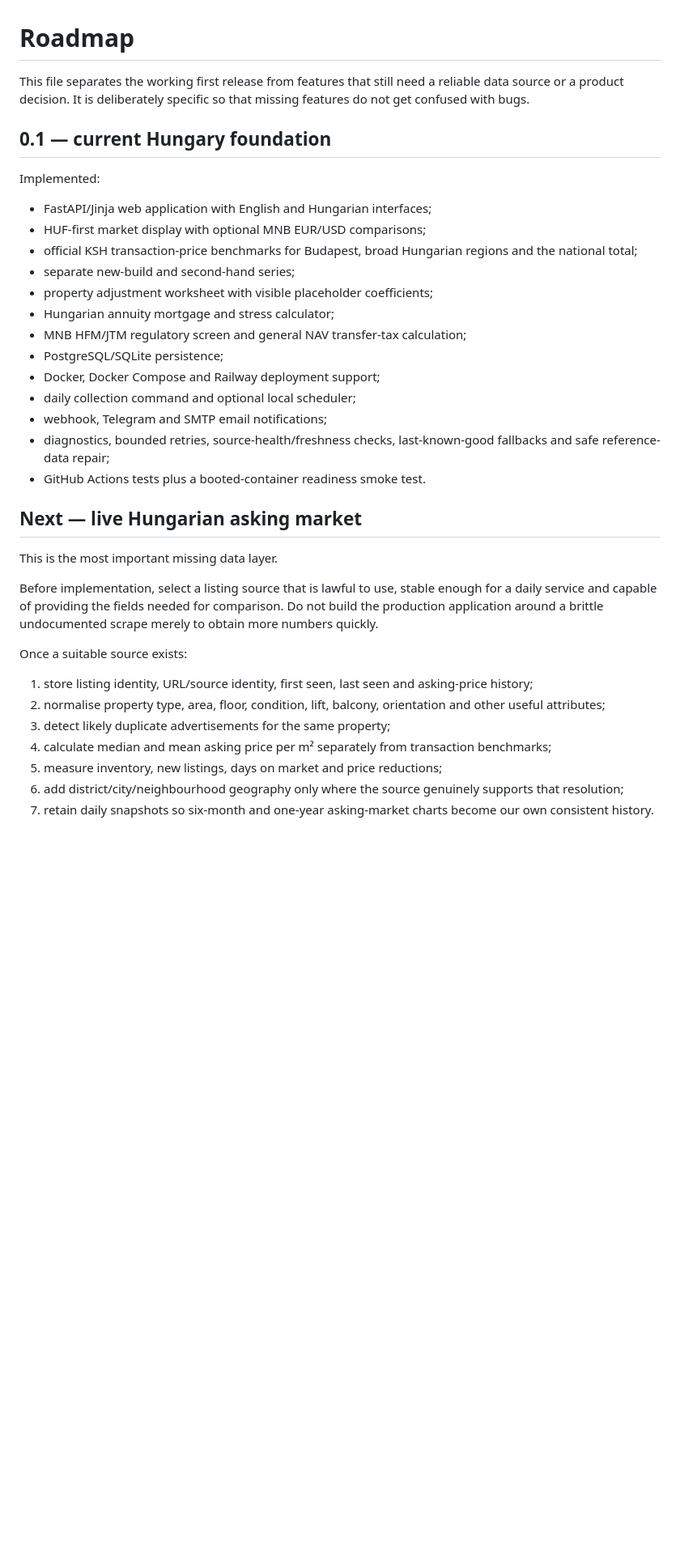
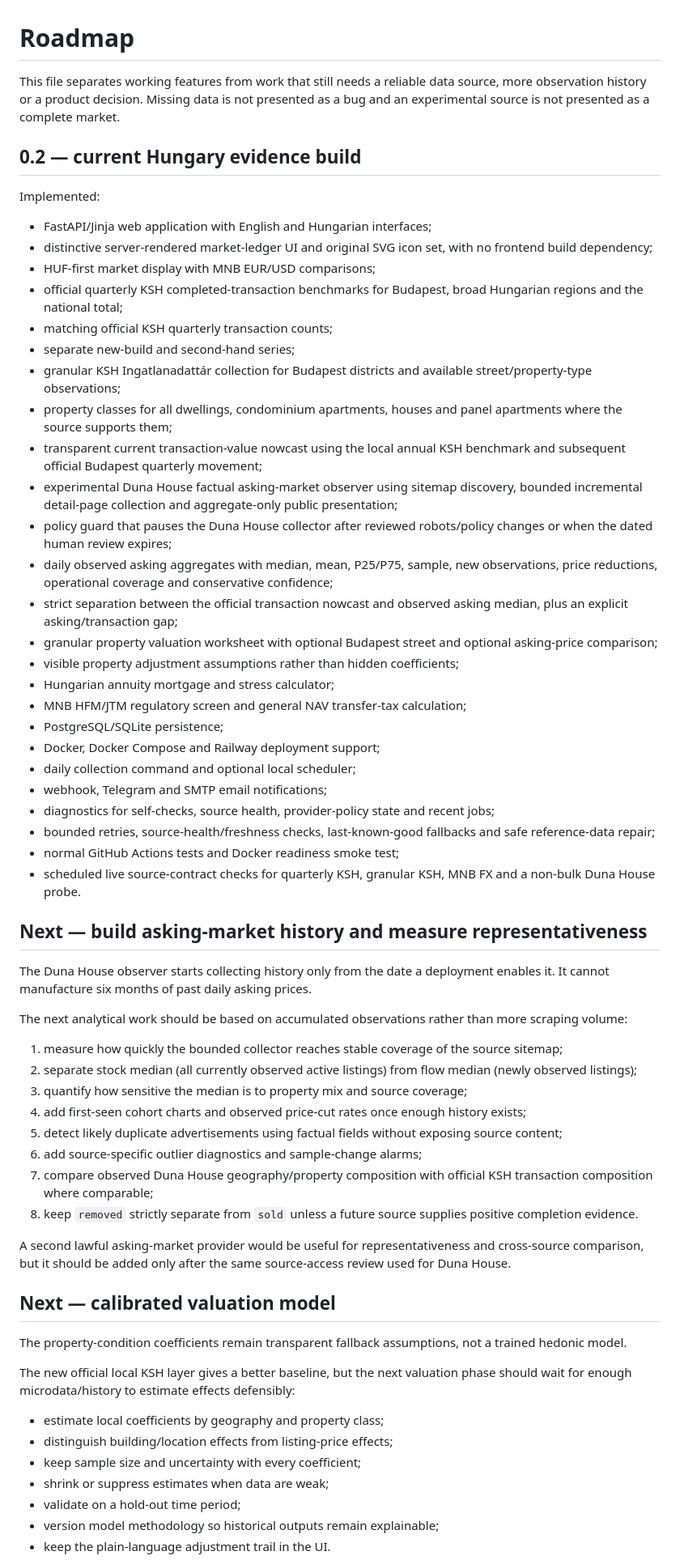
Before and after one commit to ArrowSK/real-estate-watch, a Markdown page: ROADMAP.md, the part around one of its changes. Shown at 81% size. GitHub-like rendering; blank space fills up the shorter version.

Commit message:
Move granular KSH and guarded asking-market observation into the implemented roadmap

```diff
--- a/ROADMAP.md
+++ b/ROADMAP.md
@@ -1,37 +1,65 @@
 # Roadmap
 
-This file separates the working first release from features that still need a reliable data source or a product decision. It is deliberately specific so that missing features do not get confused with bugs.
+This file separates working features from work that still needs a reliable data source, more observation history or a product decision. Missing data is not presented as a bug and an experimental source is not presented as a complete market.
 
-## 0.1 — current Hungary foundation
+## 0.2 — current Hungary evidence build
 
 Implemented:
 
 - FastAPI/Jinja web application with English and Hungarian interfaces;
-- HUF-first market display with optional MNB EUR/USD comparisons;
-- official KSH transaction-price benchmarks for Budapest, broad Hungarian regions and the national total;
+- distinctive server-rendered market-ledger UI and original SVG icon set, with no frontend build dependency;
+- HUF-first market display with MNB EUR/USD comparisons;
+- official quarterly KSH completed-transaction benchmarks for Budapest, broad Hungarian regions and the national total;
+- matching official KSH quarterly transaction counts;
 - separate new-build and second-hand series;
-- property adjustment worksheet with visible placeholder coefficients;
+- granular KSH Ingatlanadattár collection for Budapest districts and available street/property-type observations;
+- property classes for all dwellings, condominium apartments, houses and panel apartments where the source supports them;
+- transparent current transaction-value nowcast using the local annual KSH benchmark and subsequent official Budapest quarterly movement;
+- experimental Duna House factual asking-market observer using sitemap discovery, bounded incremental detail-page collection and aggregate-only public presentation;
+- policy guard that pauses the Duna House collector after reviewed robots/policy changes or when the dated human review expires;
+- daily observed asking aggregates with median, mean, P25/P75, sample, new observations, price reductions, operational coverage and conservative confidence;
+- strict separation between the official transaction nowcast and observed asking median, plus an explicit asking/transaction gap;
+- granular property valuation worksheet with optional Budapest street and optional asking-price comparison;
+- visible property adjustment assumptions rather than hidden coefficients;
 - Hungarian annuity mortgage and stress calculator;
 - MNB HFM/JTM regulatory screen and general NAV transfer-tax calculation;
 - PostgreSQL/SQLite persistence;
 - Docker, Docker Compose and Railway deployment support;
 - daily collection command and optional local scheduler;
 - webhook, Telegram and SMTP email notifications;
-- diagnostics, bounded retries, source-health/freshness checks, last-known-good fallbacks and safe reference-data repair;
-- GitHub Actions tests plus a booted-container readiness smoke test.
+- diagnostics for self-checks, source health, provider-policy state and recent jobs;
+- bounded retries, source-health/freshness checks, last-known-good fallbacks and safe reference-data repair;
+- normal GitHub Actions tests and Docker readiness smoke test;
+- scheduled live source-contract checks for quarterly KSH, granular KSH, MNB FX and a non-bulk Duna House probe.
 
-## Next — live Hungarian asking market
+## Next — build asking-market history and measure representativeness
 
-This is the most important missing data layer.
+The Duna House observer starts collecting history only from the date a deployment enables it. It cannot manufacture six months of past daily asking prices.
 
-Before implementation, select a listing source that is lawful to use, stable enough for a daily service and capable of providing the fields needed for comparison. Do not build the production application around a brittle undocumented scrape merely to obtain more numbers quickly.
+The next analytical work should be based on accumulated observations rather than more scraping volume:
 
-Once a suitable source exists:
+1. measure how quickly the bounded collector reaches stable coverage of the source sitemap;
+2. separate stock median (all currently observed active listings) from flow median (newly observed listings);
+3. quantify how sensitive the median is to property mix and source coverage;
+4. add first-seen cohort charts and observed price-cut rates once enough history exists;
+5. detect likely duplicate advertisements using factual fields without exposing source content;
+6. add source-specific outlier diagnostics and sample-change alarms;
+7. compare observed Duna House geography/property composition with official KSH transaction composition where comparable;
+8. keep `removed` strictly separate from `sold` unless a future source supplies positive completion evidence.
 
-1. store listing identity, URL/source identity, first seen, last seen and asking-price history;
-2. normalise property type, area, floor, condition, lift, balcony, orientation and other useful attributes;
-3. detect likely duplicate advertisements for the same property;
-4. calculate median and mean asking price per m² separately from transaction benchmarks;
-5. measure inventory, new listings, days on market and price reductions;
-6. add district/city/neighbourhood geography only where the source genuinely supports that resolution;
-7. retain daily snapshots so six-month and one-year asking-market charts become our own consistent history.
+A second lawful asking-market provider would be useful for representativeness and cross-source comparison, but it should be added only after the same source-access review used for Duna House.
+
+## Next — calibrated valuation model
+
+The property-condition coefficients remain transparent fallback assumptions, not a trained hedonic model.
+
+The new official local KSH layer gives a better baseline, but the next valuation phase should wait for enough microdata/history to estimate effects defensibly:
+
+- estimate local coefficients by geography and property class;
+- distinguish building/location effects from listing-price effects;
+- keep sample size and uncertainty with every coefficient;
+- shrink or suppress estimates when data are weak;
+- validate on a hold-out time period;
+- version model methodology so historical outputs remain explainable;
+- keep the plain-language adjustment trail in the UI.
+
```
Also changed, not shown: other parts of ROADMAP.md (+19 -27 lines).
